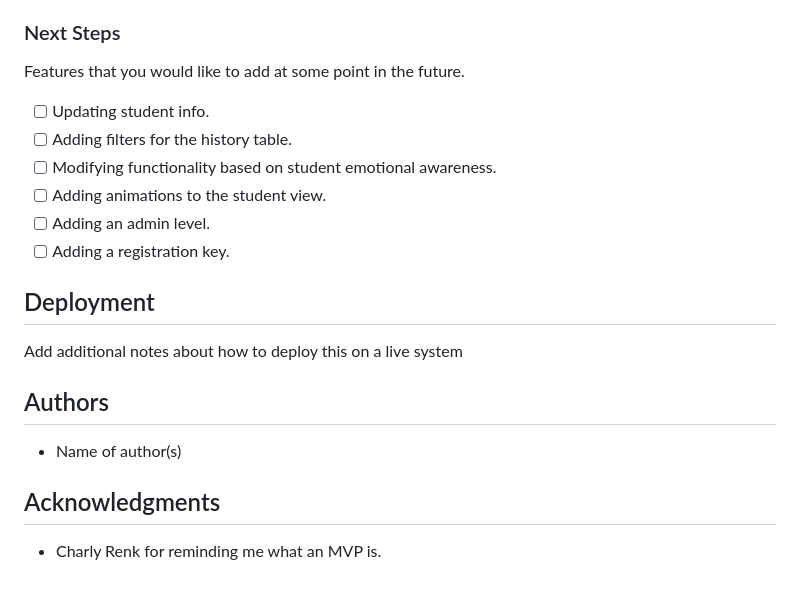
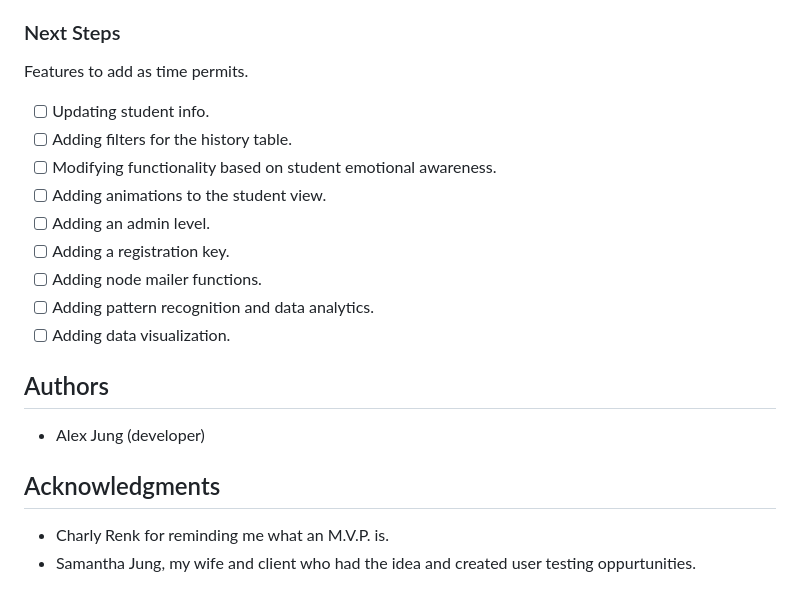
Before and after one commit to AlexMJung/4Zones, a Markdown page: README.md, the part around the change printed below. GitHub-like rendering.

```diff
--- a/README.md
+++ b/README.md
@@ -47,7 +94,7 @@ High level list of items completed.
 
 ### Next Steps
 
-Features that you would like to add at some point in the future.
+Features to add as time permits.
 
 - [ ] Updating student info.
 - [ ] Adding filters for the history table.
@@ -55,16 +102,15 @@ Features that you would like to add at some point in the future.
 - [ ] Adding animations to the student view.
 - [ ] Adding an admin level.
 - [ ] Adding a registration key.
-
-## Deployment
-
-Add additional notes about how to deploy this on a live system
+- [ ] Adding node mailer functions.
+- [ ] Adding pattern recognition and data analytics.
+- [ ] Adding data visualization.
 
 ## Authors
 
-* Name of author(s)
-
+* Alex Jung (developer)
 
 ## Acknowledgments
 
-* Charly Renk for reminding me what an MVP is.
+* Charly Renk for reminding me what an M.V.P. is.
+* Samantha Jung, my wife and client who had the idea and created user testing oppurtunities.
```
Also changed, not shown: other parts of README.md (+59 -12 lines), screenshots-docs/admin-login.png (added), screenshots-docs/homepage.png (added), screenshots-docs/splash.png (added), 1 other file.
